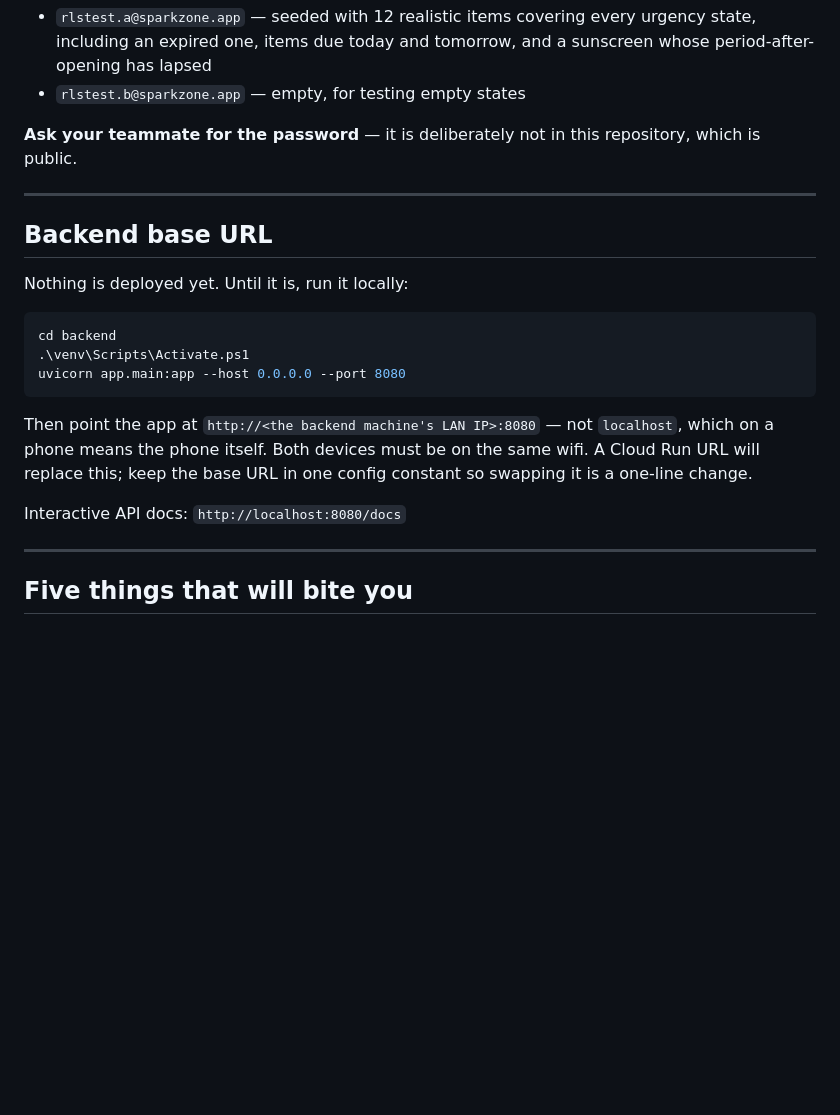
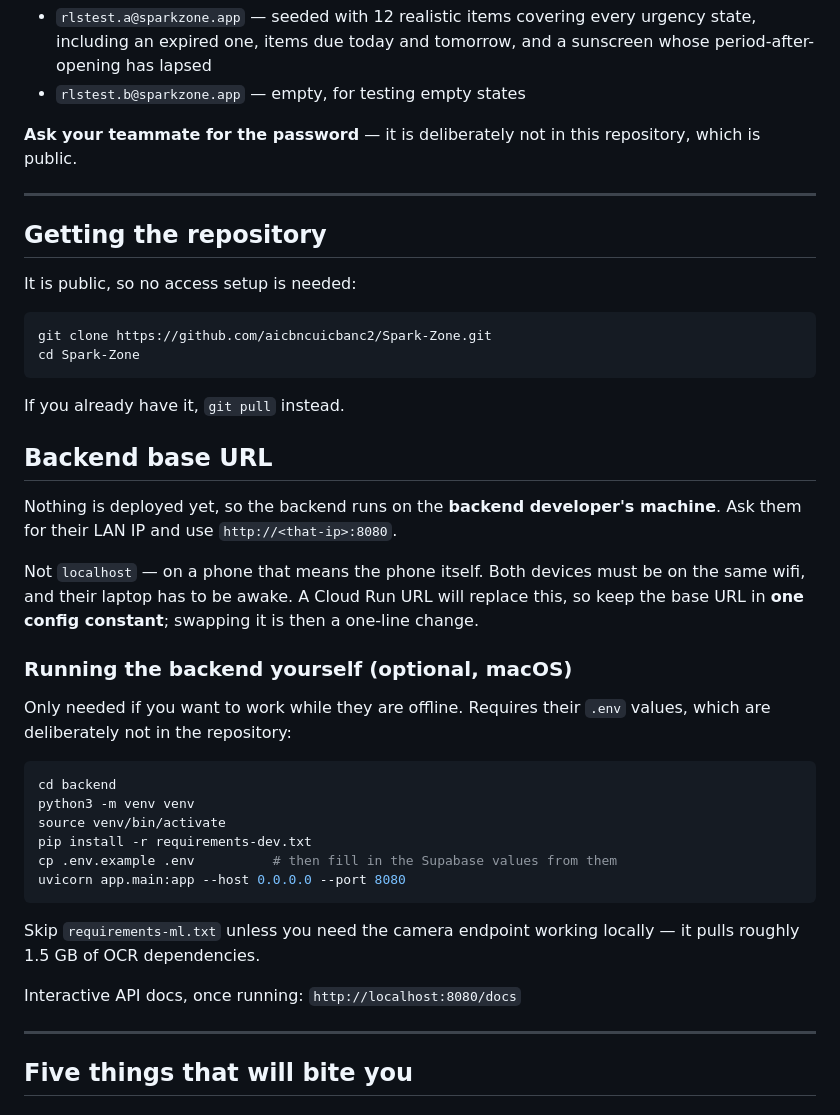
Before and after one commit to aicbncuicbanc2/Spark-Zone, a Markdown page: docs/frontend-brief.md, the part around the change. GitHub-like rendering; blank space fills up the shorter version.

Commit message:
Frontend brief: add clone URL and macOS instructions
The brief assumed the repository was already cloned and gave PowerShell
commands for running the backend. The frontend developer is on macOS and had
not cloned it, so her session found no repository at all and stopped.

Adds the clone URL, and separates the two cases: normally she points at the
backend developer's LAN IP, and only runs the backend herself if she wants to
work while they are offline.

Co-Authored-By: Claude Opus 5 <noreply@anthropic.com>

````diff
--- a/docs/frontend-brief.md
+++ b/docs/frontend-brief.md
@@ -82,22 +82,45 @@ repository, which is public.
 
 ---
 
+## Getting the repository
+
+It is public, so no access setup is needed:
+
+```bash
+git clone https://github.com/aicbncuicbanc2/Spark-Zone.git
+cd Spark-Zone
+```
+
+If you already have it, `git pull` instead.
+
 ## Backend base URL
 
-Nothing is deployed yet. Until it is, run it locally:
+Nothing is deployed yet, so the backend runs on the **backend developer's
+machine**. Ask them for their LAN IP and use `http://<that-ip>:8080`.
 
-```powershell
+Not `localhost` — on a phone that means the phone itself. Both devices must be
+on the same wifi, and their laptop has to be awake. A Cloud Run URL will replace
+this, so keep the base URL in **one config constant**; swapping it is then a
+one-line change.
+
+### Running the backend yourself (optional, macOS)
+
+Only needed if you want to work while they are offline. Requires their `.env`
+values, which are deliberately not in the repository:
+
+```bash
 cd backend
-.\venv\Scripts\Activate.ps1
+python3 -m venv venv
+source venv/bin/activate
+pip install -r requirements-dev.txt
+cp .env.example .env          # then fill in the Supabase values from them
 uvicorn app.main:app --host 0.0.0.0 --port 8080
 ```
 
-Then point the app at `http://<the backend machine's LAN IP>:8080` — not
-`localhost`, which on a phone means the phone itself. Both devices must be on the
-same wifi. A Cloud Run URL will replace this; keep the base URL in one config
-constant so swapping it is a one-line change.
+Skip `requirements-ml.txt` unless you need the camera endpoint working locally —
+it pulls roughly 1.5 GB of OCR dependencies.
 
-Interactive API docs: `http://localhost:8080/docs`
+Interactive API docs, once running: `http://localhost:8080/docs`
 
 ---
 
````
